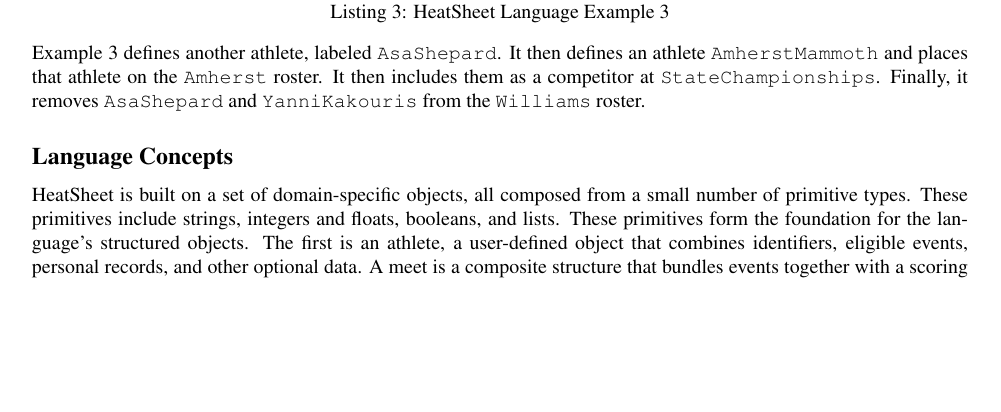
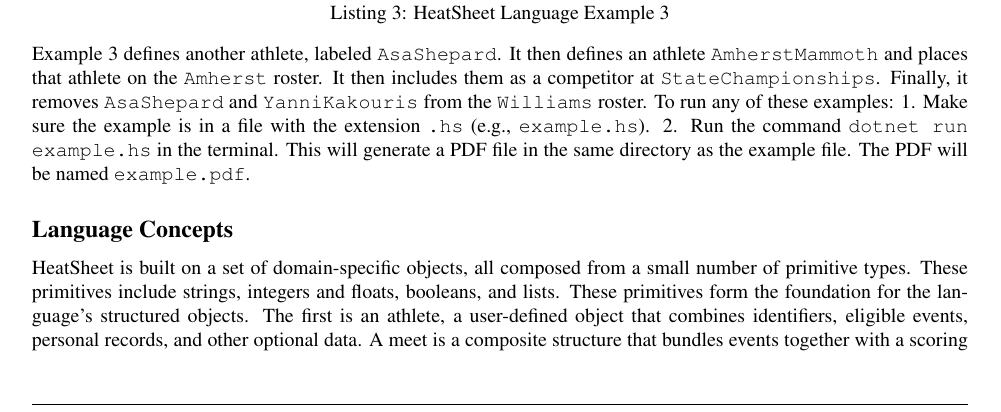
Before and after one commit to asashepard/HeatSheet, a LaTeX document (docs/specification.tex): part of page 2 of 6, cut so that both start at the same text, the shorter picture padded with empty space. Compiled offline with pdfLaTeX; a LaTeX package or settings file that is missing is left out.

Commit message:
Minor specification update

```diff
--- a/docs/specification.tex
+++ b/docs/specification.tex
@@ -150,7 +150,9 @@ remove YanniKakouris from Williams;
 \end{lstlisting}
 Example 3 defines another athlete, labeled \texttt{AsaShepard}. It then defines an athlete \texttt{AmherstMammoth} and places
 that athlete on the \texttt{Amherst} roster. It then includes them as a competitor at \texttt{StateChampionships}. Finally, it removes
-\texttt{AsaShepard} and \texttt{YanniKakouris} from the \texttt{Williams} roster.
+\texttt{AsaShepard} and \texttt{YanniKakouris} from the \texttt{Williams} roster. To run any of these examples: 1. Make sure the example
+is in a file with the extension \texttt{.hs} (e.g., \texttt{example.hs}). 2. Run the command \texttt{dotnet run example.hs} in the terminal.
+This will generate a PDF file in the same directory as the example file. The PDF will be named \texttt{example.pdf}.
 
 \subsection*{Language Concepts}
 
```
